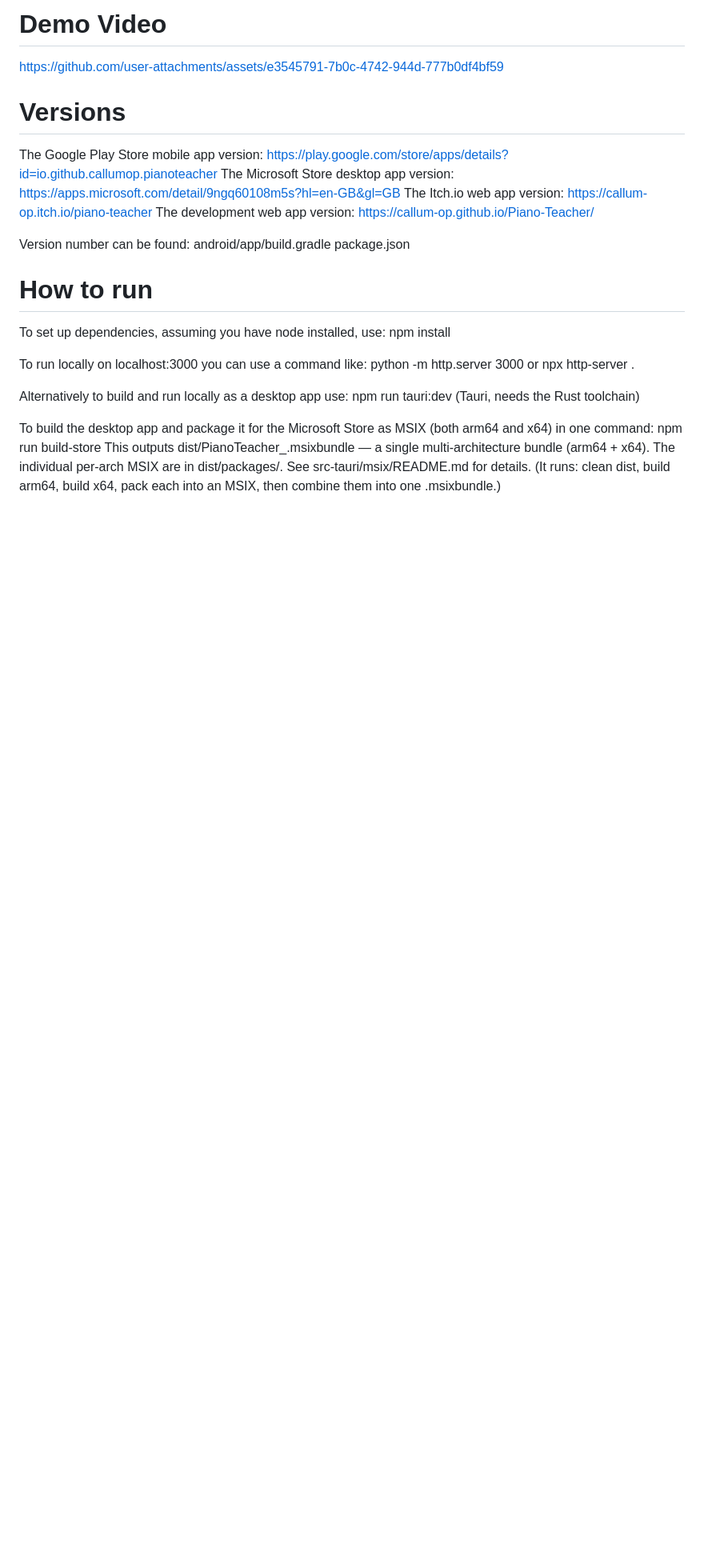
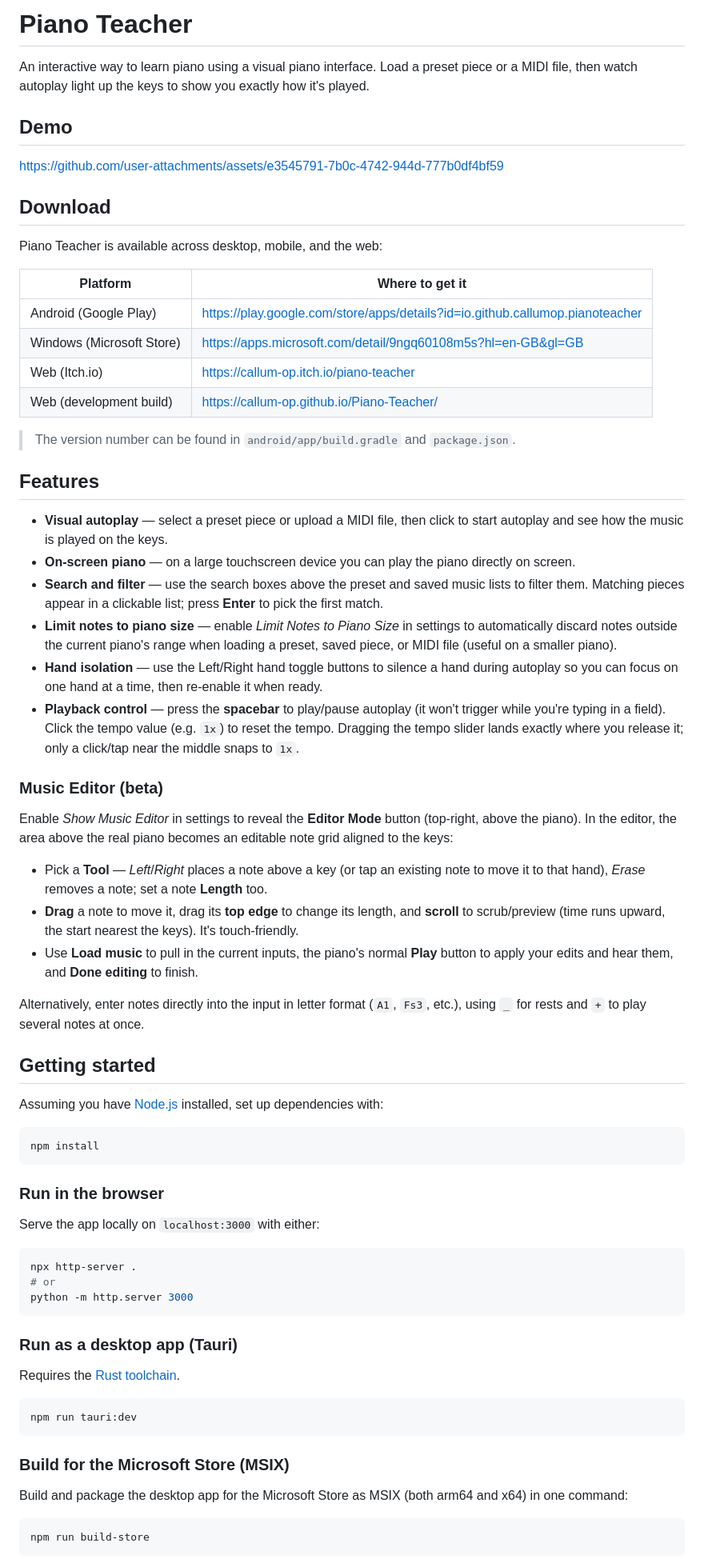
Before and after one commit to Callum-OP/Piano-Teacher, a Markdown page: README.md, the part around one of its changes. Shown at 80% size. GitHub-like rendering; blank space fills up the shorter version.

````diff
--- a/README.md
+++ b/README.md
@@ -1,26 +1,74 @@
-# Demo Video
+# Piano Teacher
+
+An interactive way to learn piano using a visual piano interface. Load a preset piece or a MIDI file, then watch autoplay light up the keys to show you exactly how it's played.
+
+## Demo
 
 https://github.com/user-attachments/assets/e3545791-7b0c-4742-944d-777b0df4bf59
 
+## Download
 
-# Versions
-The Google Play Store mobile app version: https://play.google.com/store/apps/details?id=io.github.callumop.pianoteacher
-The Microsoft Store desktop app version: https://apps.microsoft.com/detail/9ngq60108m5s?hl=en-GB&gl=GB
-The Itch.io web app version: https://callum-op.itch.io/piano-teacher
-The development web app version: https://callum-op.github.io/Piano-Teacher/
+Piano Teacher is available across desktop, mobile, and the web:
 
-Version number can be found:
-android/app/build.gradle
-package.json
+| Platform | Where to get it |
+| --- | --- |
+| Android (Google Play) | https://play.google.com/store/apps/details?id=io.github.callumop.pianoteacher |
+| Windows (Microsoft Store) | https://apps.microsoft.com/detail/9ngq60108m5s?hl=en-GB&gl=GB |
+| Web (Itch.io) | https://callum-op.itch.io/piano-teacher |
+| Web (development build) | https://callum-op.github.io/Piano-Teacher/ |
 
-# How to run
-To set up dependencies, assuming you have node installed, use: npm install
+> The version number can be found in `android/app/build.gradle` and `package.json`.
 
-To run locally on localhost:3000 you can use a command like: python -m http.server 3000 or npx http-server .
+## Features
 
-Alternatively to build and run locally as a desktop app use: npm run tauri:dev (Tauri, needs the Rust toolchain)
+- **Visual autoplay** — select a preset piece or upload a MIDI file, then click to start autoplay and see how the music is played on the keys.
+- **On-screen piano** — on a large touchscreen device you can play the piano directly on screen.
+- **Search and filter** — use the search boxes above the preset and saved music lists to filter them. Matching pieces appear in a clickable list; press **Enter** to pick the first match.
+- **Limit notes to piano size** — enable *Limit Notes to Piano Size* in settings to automatically discard notes outside the current piano's range when loading a preset, saved piece, or MIDI file (useful on a smaller piano).
+- **Hand isolation** — use the Left/Right hand toggle buttons to silence a hand during autoplay so you can focus on one hand at a time, then re-enable it when ready.
+- **Playback control** — press the **spacebar** to play/pause autoplay (it won't trigger while you're typing in a field). Click the tempo value (e.g. `1x`) to reset the tempo. Dragging the tempo slider lands exactly where you release it; only a click/tap near the middle snaps to `1x`.
 
-To build the desktop app and package it for the Microsoft Store as MSIX (both arm64 and x64) in one command:
+### Music Editor (beta)
+
+Enable *Show Music Editor* in settings to reveal the **Editor Mode** button (top-right, above the piano). In the editor, the area above the real piano becomes an editable note grid aligned to the keys:
+
+- Pick a **Tool** — *Left*/*Right* places a note above a key (or tap an existing note to move it to that hand), *Erase* removes a note; set a note **Length** too.
+- **Drag** a note to move it, drag its **top edge** to change its length, and **scroll** to scrub/preview (time runs upward, the start nearest the keys). It's touch-friendly.
+- Use **Load music** to pull in the current inputs, the piano's normal **Play** button to apply your edits and hear them, and **Done editing** to finish.
+
+Alternatively, enter notes directly into the input in letter format (`A1`, `Fs3`, etc.), using `_` for rests and `+` to play several notes at once.
+
+## Getting started
+
+Assuming you have [Node.js](https://nodejs.org/) installed, set up dependencies with:
+
+```bash
+npm install
+```
+
+### Run in the browser
+
+Serve the app locally on `localhost:3000` with either:
+
+```bash
+npx http-server .
+# or
+python -m http.server 3000
+```
+
+### Run as a desktop app (Tauri)
+
+Requires the [Rust toolchain](https://www.rust-lang.org/tools/install).
+
+```bash
+npm run tauri:dev
+```
+
+### Build for the Microsoft Store (MSIX)
+
+Build and package the desktop app for the Microsoft Store as MSIX (both arm64 and x64) in one command:
+
+```bash
 npm run build-store
-This outputs dist/PianoTeacher_<version>.msixbundle — a single multi-architecture bundle (arm64 + x64). The individual per-arch MSIX are in dist/packages/. See src-tauri/msix/README.md for details. (It runs: clean dist, build arm64, build x64, pack each into an MSIX, then combine them into one .msixbundle.)
+```
 
````
Also changed, not shown: other parts of README.md (+64 -56 lines).
